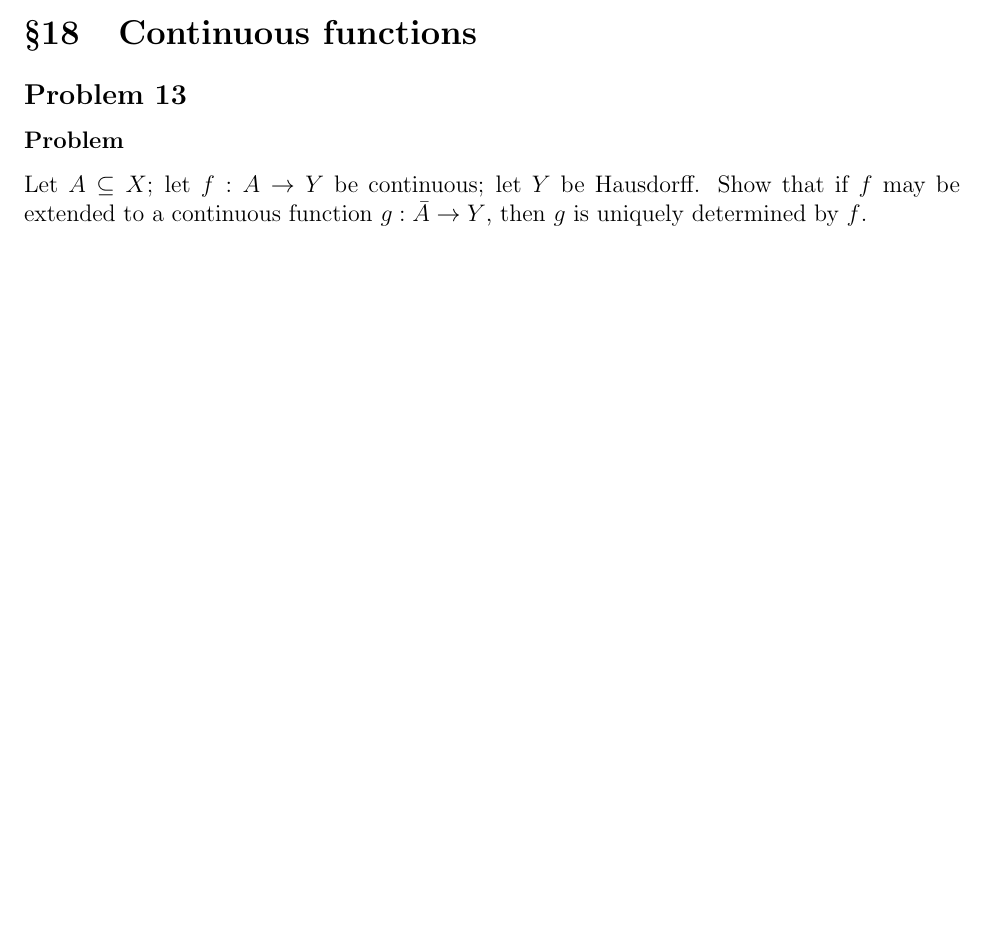
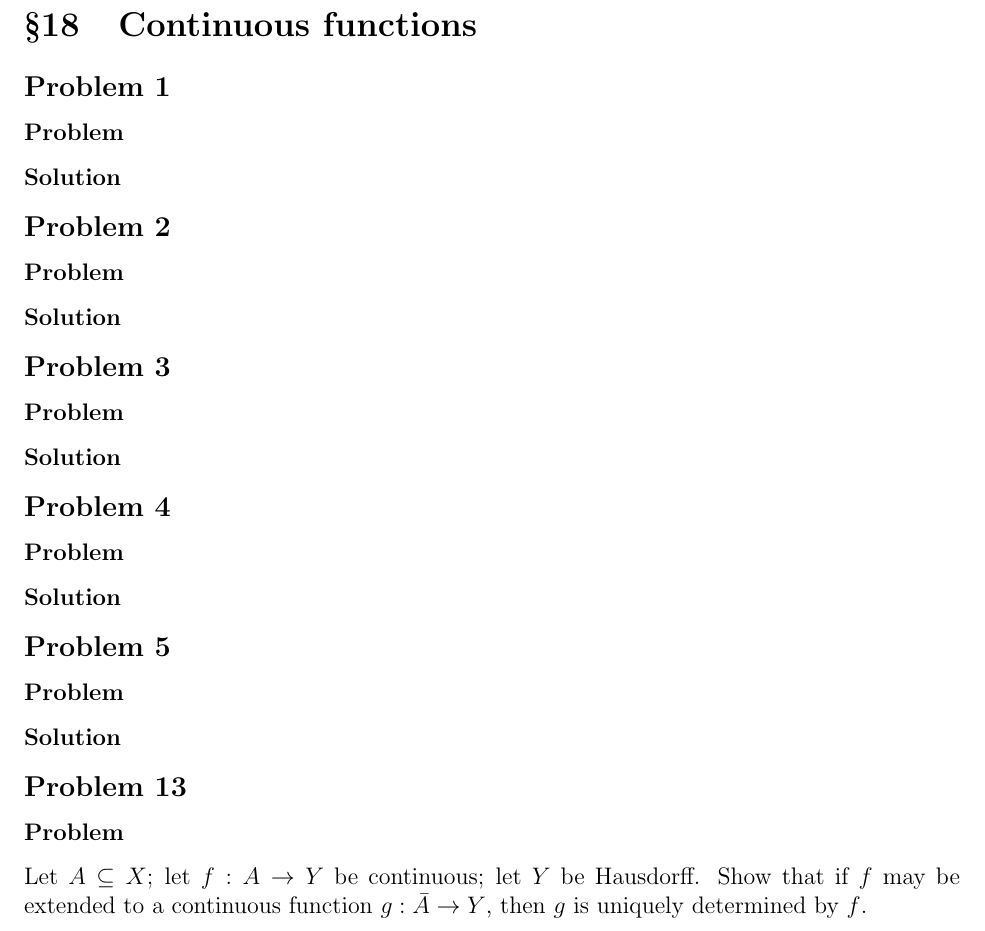
Before and after one commit to prateek-0/munkres-solutions, a LaTeX thesis (solutions.tex, which reads chapter2/sec18-continuous.tex): part of page 13 of 32 before the commit and part of page 14 of 33 after it, cut so that both start at the same text, the shorter picture padded with empty space. Compiled offline with pdfLaTeX.

Commit message:
Problem Entry Addition
- Partially added problem entries for section 18.

```diff
--- a/chapter2/sec18-continuous.tex
+++ b/chapter2/sec18-continuous.tex
@@ -1,6 +1,51 @@
 \setcounter{section}{17} % 18
 \section{Continuous functions}
 \label{sec-topspace-continuous}
+
+%%%%%%%%%%%%%%%%%%%%%%%%% 1 %%%%%%%%%%%%%%%%%%%%%%%%%
+
+\setcounter{subsection}{0} % 1
+\subsection{}
+
+\subsubsection{Problem}
+
+\subsubsection{Solution}
+
+%%%%%%%%%%%%%%%%%%%%%%%%% 2 %%%%%%%%%%%%%%%%%%%%%%%%%
+
+\setcounter{subsection}{1} % 2
+\subsection{}
+
+\subsubsection{Problem}
+
+\subsubsection{Solution}
+
+%%%%%%%%%%%%%%%%%%%%%%%%% 3 %%%%%%%%%%%%%%%%%%%%%%%%%
+
+\setcounter{subsection}{2} % 3
+\subsection{}
+
+\subsubsection{Problem}
+
+\subsubsection{Solution}
+
+%%%%%%%%%%%%%%%%%%%%%%%%% 4 %%%%%%%%%%%%%%%%%%%%%%%%%
+
+\setcounter{subsection}{3} % 4
+\subsection{}
+
+\subsubsection{Problem}
+
+\subsubsection{Solution}
+
+%%%%%%%%%%%%%%%%%%%%%%%%% 5 %%%%%%%%%%%%%%%%%%%%%%%%%
+
+\setcounter{subsection}{4} % 5
+\subsection{}
+
+\subsubsection{Problem}
+
+\subsubsection{Solution}
 
 %%%%%%%%%%%%%%%%%%%%%%%%% 13 %%%%%%%%%%%%%%%%%%%%%%%%%
 
```
Also changed, not shown: chapter2/sec17-closed-sets.tex (+22 -0 lines).
